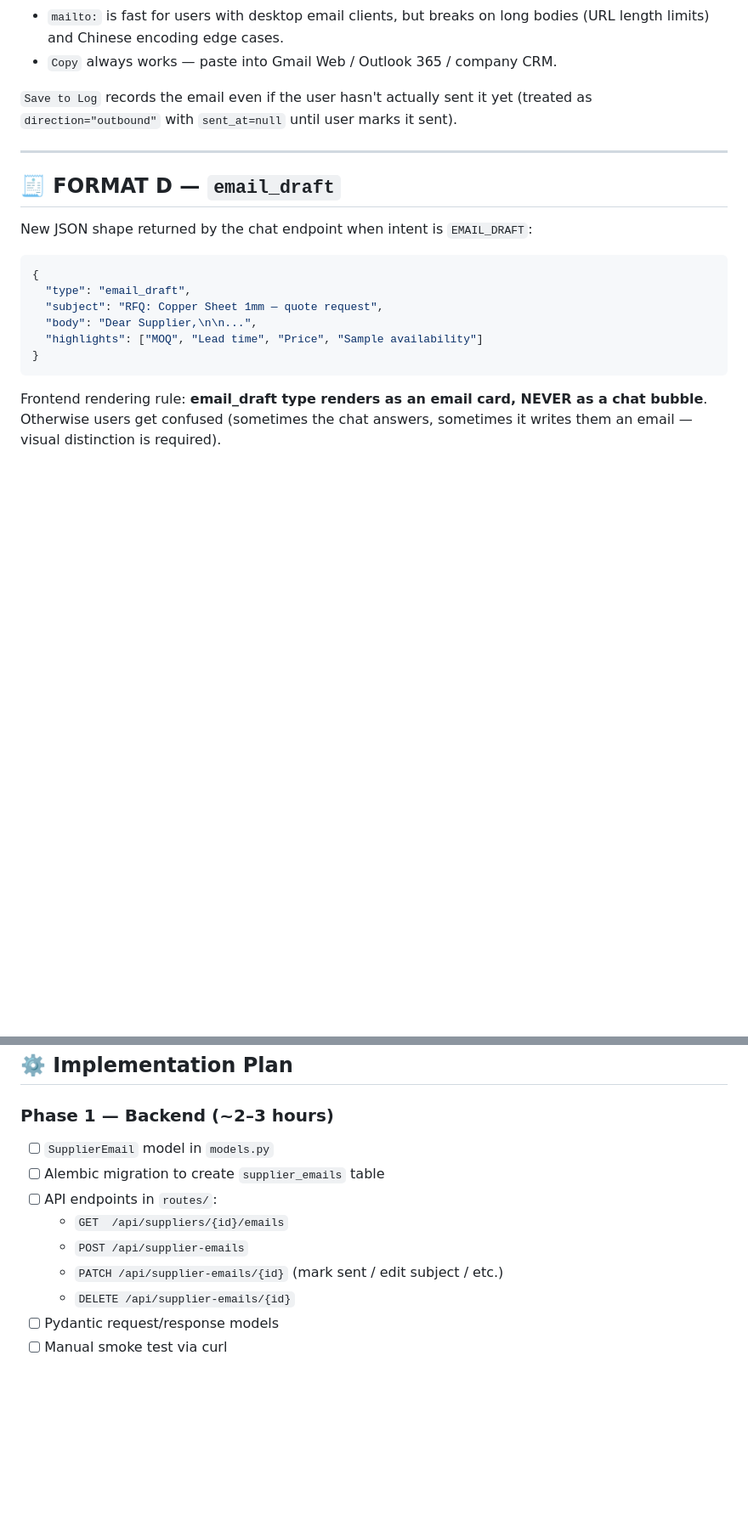
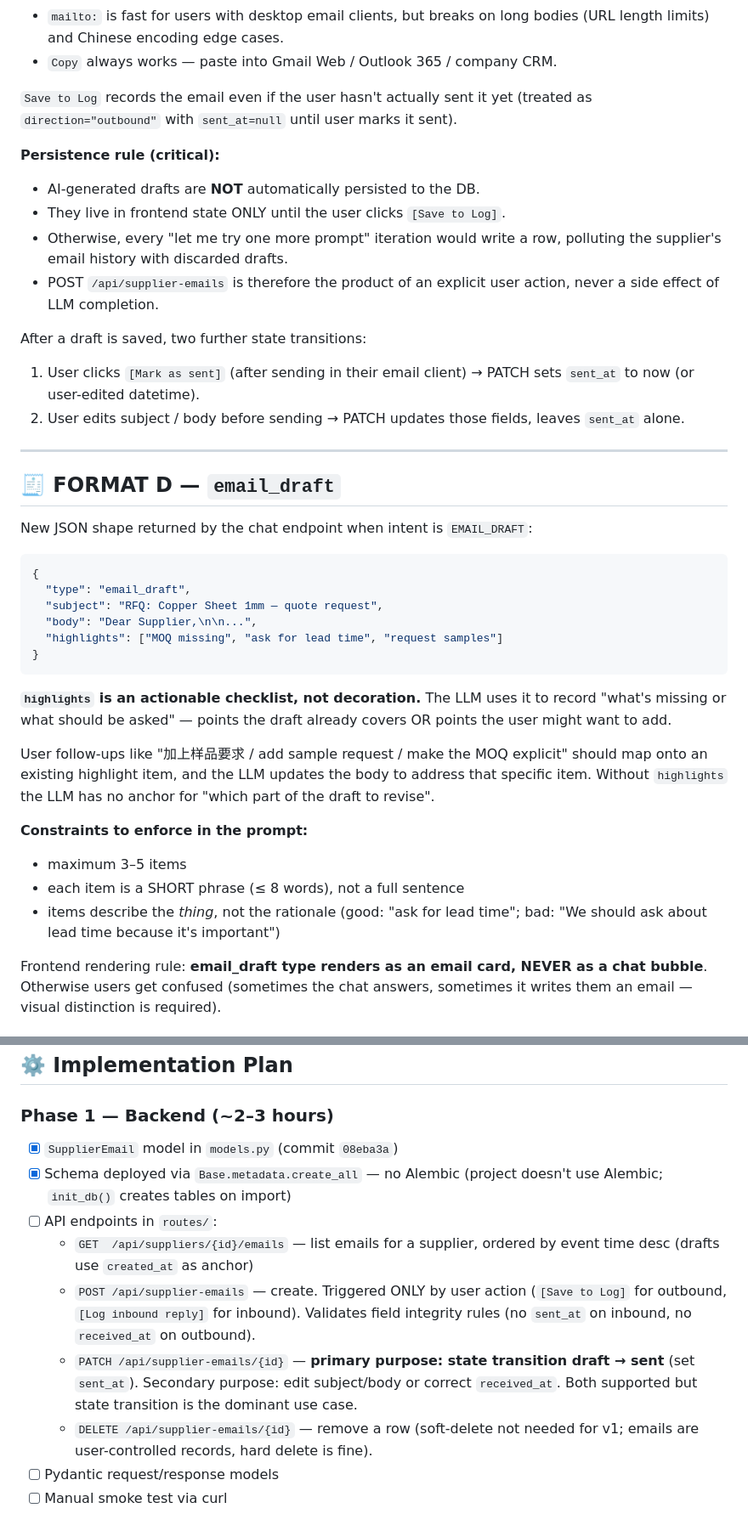
Before and after one commit to John-Coding-Tech/MetalMind_Project, a Markdown page: docs/email-log-feature.md, 2 parts joined by grey strips. Shown at 85% size. Rendered like a GitHub page; blank space fills up the shorter version.

Commit message:
docs: tighten Email Log behaviour contracts (state model, persistence rule, highlights, colours)
Adds five behaviour-contract details surfaced during the design
review:

1. State model is DERIVED, not stored.
   Adds an explicit "do NOT add a status column" rule and a derivation
   table. State is computed from (direction, sent_at): draft / sent /
   inbound. Single source of truth, no drift risk.

2. Field integrity rules.
   outbound rows: sent_at may be null or set; received_at MUST be null.
   inbound rows: received_at MUST be set; sent_at MUST be null.
   API layer enforces — DB has no CHECK constraint to keep the SQLite
   migration boring.

3. Persistence rule (critical).
   AI-generated drafts are NOT auto-saved. They live in frontend state
   only. POST /api/supplier-emails fires ONLY on explicit user action
   ([Save to Log] for outbound, [Log inbound reply] for inbound).
   Without this rule, "let me try one more prompt" iterations would
   write rows for every discarded draft, polluting the supplier's
   history. Frontend must hold draft state until user commits.

4. highlights field is an actionable checklist, not topical tags.
   Reframes the FORMAT D highlights array from decorative supplier-
   topic labels ("MOQ", "Lead time") into action items ("MOQ missing",
   "ask for lead time"). The LLM uses these as anchors for follow-up
   refinement: a user follow-up like "加上样品要求" should map onto
   an existing highlight item and the LLM updates the body to address
   it. Constraints in the prompt: 3–5 items max, ≤ 8 words each,
   describe the thing not the rationale.

5. UI state colours (Phase 2).
   draft → grey, sent → blue, inbound → green. Cheap CSS, big
   readability win when scanning a supplier's email history.

Also clarifies PATCH semantics: it's primarily a draft → sent state
transition, with field-edit as a secondary use case. And updates
Phase 1 checklist to mark the SupplierEmail model + table creation
as already done (commits 08eba3a and 997f3d4 from this morning's
recovery work).

This commit only updates the doc — no code changes. Locks the
contract before Phase 1 CRUD endpoints are written so the API design
matches the rules.

Co-Authored-By: Claude Opus 4.7 (1M context) <noreply@anthropic.com>

````diff
--- a/docs/email-log-feature.md
+++ b/docs/email-log-feature.md
@@ -108,6 +148,21 @@ The reason for two send paths:
 it yet (treated as `direction="outbound"` with `sent_at=null` until
 user marks it sent).
 
+**Persistence rule (critical):**
+
+- AI-generated drafts are **NOT** automatically persisted to the DB.
+- They live in frontend state ONLY until the user clicks `[Save to Log]`.
+- Otherwise, every "let me try one more prompt" iteration would write
+  a row, polluting the supplier's email history with discarded drafts.
+- POST `/api/supplier-emails` is therefore the product of an explicit
+  user action, never a side effect of LLM completion.
+
+After a draft is saved, two further state transitions:
+1. User clicks `[Mark as sent]` (after sending in their email client)
+   → PATCH sets `sent_at` to now (or user-edited datetime).
+2. User edits subject / body before sending
+   → PATCH updates those fields, leaves `sent_at` alone.
+
 ---
 
 ## 🧾 FORMAT D — `email_draft`
@@ -120,9 +175,25 @@ New JSON shape returned by the chat endpoint when intent is
   "type": "email_draft",
   "subject": "RFQ: Copper Sheet 1mm — quote request",
   "body": "Dear Supplier,\n\n...",
-  "highlights": ["MOQ", "Lead time", "Price", "Sample availability"]
+  "highlights": ["MOQ missing", "ask for lead time", "request samples"]
 }
 ```
+
+**`highlights` is an actionable checklist, not decoration.** The LLM
+uses it to record "what's missing or what should be asked" — points the
+draft already covers OR points the user might want to add.
+
+User follow-ups like "加上样品要求 / add sample request / make the MOQ
+explicit" should map onto an existing highlight item, and the LLM
+updates the body to address that specific item. Without `highlights`
+the LLM has no anchor for "which part of the draft to revise".
+
+**Constraints to enforce in the prompt:**
+
+- maximum 3–5 items
+- each item is a SHORT phrase (≤ 8 words), not a full sentence
+- items describe the *thing*, not the rationale (good: "ask for lead
+  time"; bad: "We should ask about lead time because it's important")
 
 Frontend rendering rule: **email_draft type renders as an email card,
 NEVER as a chat bubble**. Otherwise users get confused (sometimes the
@@ -198,13 +269,23 @@ with their own scope conversation.
 
 ### Phase 1 — Backend (~2–3 hours)
 
-- [ ] `SupplierEmail` model in `models.py`
-- [ ] Alembic migration to create `supplier_emails` table
+- [x] `SupplierEmail` model in `models.py` (commit `08eba3a`)
+- [x] Schema deployed via `Base.metadata.create_all` — no Alembic
+      (project doesn't use Alembic; `init_db()` creates tables on import)
 - [ ] API endpoints in `routes/`:
-  - `GET  /api/suppliers/{id}/emails`
-  - `POST /api/supplier-emails`
-  - `PATCH /api/supplier-emails/{id}` (mark sent / edit subject / etc.)
-  - `DELETE /api/supplier-emails/{id}`
+  - `GET  /api/suppliers/{id}/emails` — list emails for a supplier,
+    ordered by event time desc (drafts use `created_at` as anchor)
+  - `POST /api/supplier-emails` — create. Triggered ONLY by user
+    action (`[Save to Log]` for outbound, `[Log inbound reply]` for
+    inbound). Validates field integrity rules (no `sent_at` on
+    inbound, no `received_at` on outbound).
+  - `PATCH /api/supplier-emails/{id}` — **primary purpose: state
+    transition draft → sent** (set `sent_at`). Secondary purpose:
+    edit subject/body or correct `received_at`. Both supported but
+    state transition is the dominant use case.
+  - `DELETE /api/supplier-emails/{id}` — remove a row (soft-delete
+    not needed for v1; emails are user-controlled records, hard
+    delete is fine).
 - [ ] Pydantic request/response models
 - [ ] Manual smoke test via curl
 
````
Also changed, not shown: other parts of docs/email-log-feature.md (+42 -2 lines).
